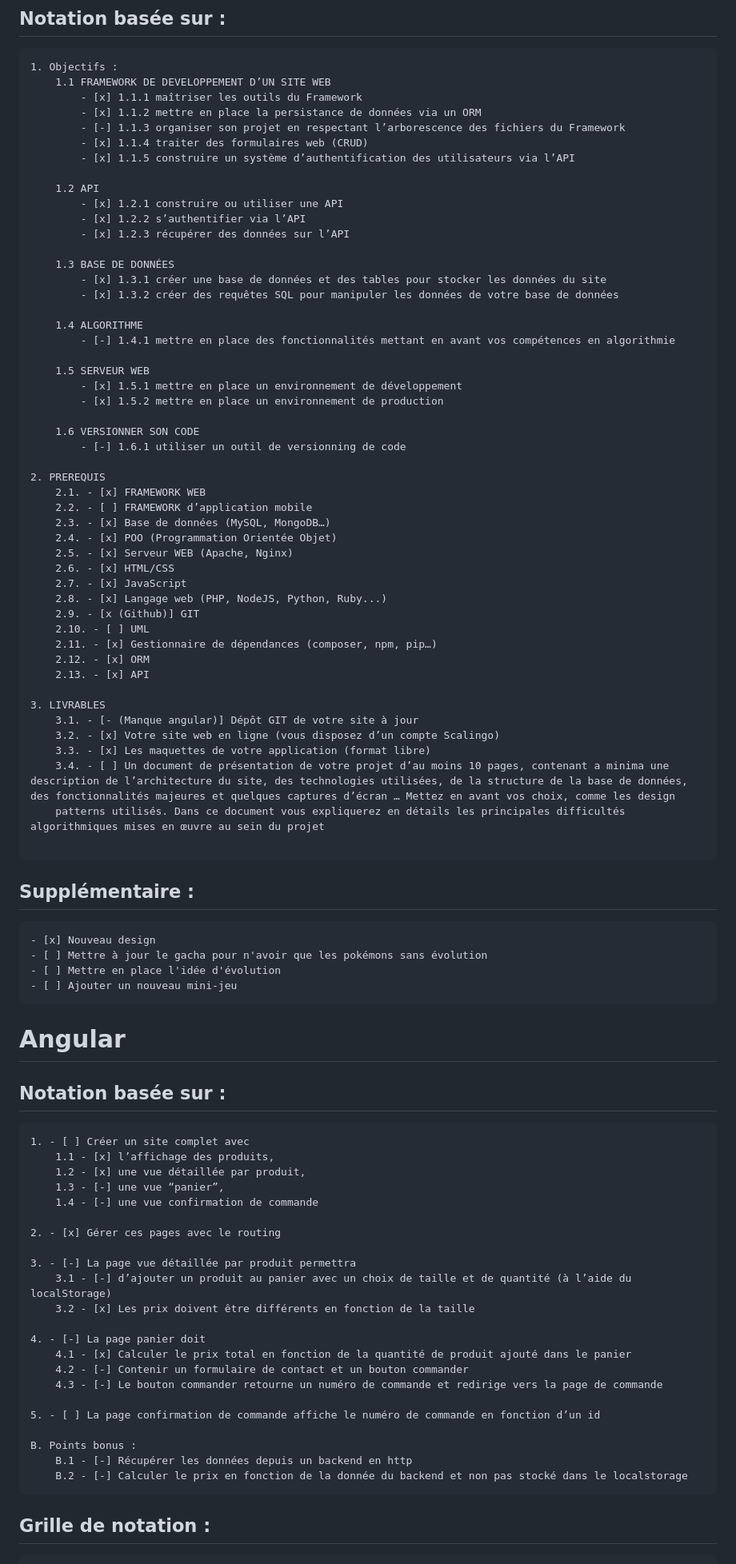
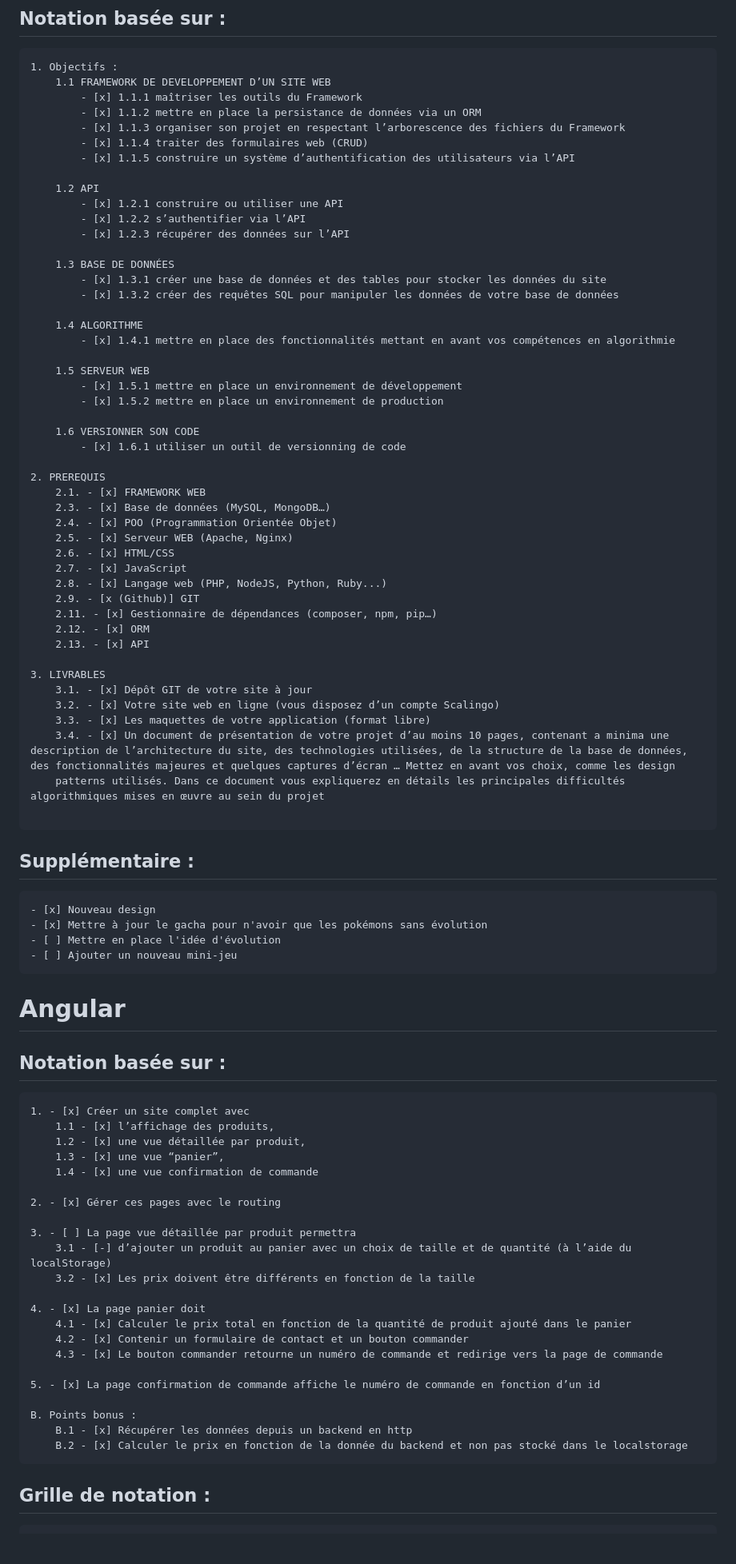
Before and after one commit to Nefferou/Projet-Gachemon, a Markdown page: README.md, the part around one of its changes. Shown at 80% size. Rendered like a GitHub page; blank space fills up the shorter version.

````diff
--- a/README.md
+++ b/README.md
@@ -8,7 +8,7 @@
     1.1 FRAMEWORK DE DEVELOPPEMENT D’UN SITE WEB
         - [x] 1.1.1 maîtriser les outils du Framework
         - [x] 1.1.2 mettre en place la persistance de données via un ORM
-        - [-] 1.1.3 organiser son projet en respectant l’arborescence des fichiers du Framework
+        - [x] 1.1.3 organiser son projet en respectant l’arborescence des fichiers du Framework
         - [x] 1.1.4 traiter des formulaires web (CRUD)
         - [x] 1.1.5 construire un système d’authentification des utilisateurs via l’API
 
@@ -22,18 +22,17 @@
         - [x] 1.3.2 créer des requêtes SQL pour manipuler les données de votre base de données
 
     1.4 ALGORITHME
-        - [-] 1.4.1 mettre en place des fonctionnalités mettant en avant vos compétences en algorithmie
+        - [x] 1.4.1 mettre en place des fonctionnalités mettant en avant vos compétences en algorithmie
 
     1.5 SERVEUR WEB
         - [x] 1.5.1 mettre en place un environnement de développement
         - [x] 1.5.2 mettre en place un environnement de production
 
     1.6 VERSIONNER SON CODE
-        - [-] 1.6.1 utiliser un outil de versionning de code
+        - [x] 1.6.1 utiliser un outil de versionning de code
 
 2. PREREQUIS
     2.1. - [x] FRAMEWORK WEB
-    2.2. - [ ] FRAMEWORK d’application mobile
     2.3. - [x] Base de données (MySQL, MongoDB…)
     2.4. - [x] POO (Programmation Orientée Objet)
     2.5. - [x] Serveur WEB (Apache, Nginx)
@@ -41,16 +40,15 @@
     2.7. - [x] JavaScript
     2.8. - [x] Langage web (PHP, NodeJS, Python, Ruby...)
     2.9. - [x (Github)] GIT
-    2.10. - [ ] UML
     2.11. - [x] Gestionnaire de dépendances (composer, npm, pip…)
     2.12. - [x] ORM
     2.13. - [x] API
 
 3. LIVRABLES
-    3.1. - [- (Manque angular)] Dépôt GIT de votre site à jour
+    3.1. - [x] Dépôt GIT de votre site à jour
     3.2. - [x] Votre site web en ligne (vous disposez d’un compte Scalingo)
     3.3. - [x] Les maquettes de votre application (format libre)
-    3.4. - [ ] Un document de présentation de votre projet d’au moins 10 pages, contenant a minima une description de l’architecture du site, des technologies utilisées, de la structure de la base de données, des fonctionnalités majeures et quelques captures d’écran … Mettez en avant vos choix, comme les design
+    3.4. - [x] Un document de présentation de votre projet d’au moins 10 pages, contenant a minima une description de l’architecture du site, des technologies utilisées, de la structure de la base de données, des fonctionnalités majeures et quelques captures d’écran … Mettez en avant vos choix, comme les design
     patterns utilisés. Dans ce document vous expliquerez en détails les principales difficultés algorithmiques mises en œuvre au sein du projet
 
 ```
@@ -59,7 +57,7 @@
 
 ```
 - [x] Nouveau design
-- [ ] Mettre à jour le gacha pour n'avoir que les pokémons sans évolution
+- [x] Mettre à jour le gacha pour n'avoir que les pokémons sans évolution
 - [ ] Mettre en place l'idée d'évolution
 - [ ] Ajouter un nouveau mini-jeu
 ```
@@ -68,28 +66,28 @@
 
 ## Notation basée sur :
 ```
-1. - [ ] Créer un site complet avec
+1. - [x] Créer un site complet avec
     1.1 - [x] l’affichage des produits,
     1.2 - [x] une vue détaillée par produit,
-    1.3 - [-] une vue “panier”,
-    1.4 - [-] une vue confirmation de commande
+    1.3 - [x] une vue “panier”,
+    1.4 - [x] une vue confirmation de commande
 
 2. - [x] Gérer ces pages avec le routing
 
-3. - [-] La page vue détaillée par produit permettra
+3. - [ ] La page vue détaillée par produit permettra
     3.1 - [-] d’ajouter un produit au panier avec un choix de taille et de quantité (à l’aide du localStorage)
     3.2 - [x] Les prix doivent être différents en fonction de la taille
 
-4. - [-] La page panier doit
+4. - [x] La page panier doit
     4.1 - [x] Calculer le prix total en fonction de la quantité de produit ajouté dans le panier
-    4.2 - [-] Contenir un formulaire de contact et un bouton commander
-    4.3 - [-] Le bouton commander retourne un numéro de commande et redirige vers la page de commande
+    4.2 - [x] Contenir un formulaire de contact et un bouton commander
+    4.3 - [x] Le bouton commander retourne un numéro de commande et redirige vers la page de commande
 
-5. - [ ] La page confirmation de commande affiche le numéro de commande en fonction d’un id
+5. - [x] La page confirmation de commande affiche le numéro de commande en fonction d’un id
 
 B. Points bonus :
-    B.1 - [-] Récupérer les données depuis un backend en http
-    B.2 - [-] Calculer le prix en fonction de la donnée du backend et non pas stocké dans le localstorage
+    B.1 - [x] Récupérer les données depuis un backend en http
+    B.2 - [x] Calculer le prix en fonction de la donnée du backend et non pas stocké dans le localstorage
 ```
 ## Grille de notation :
 ```
````
Also changed, not shown: other parts of README.md (+5 -5 lines).
